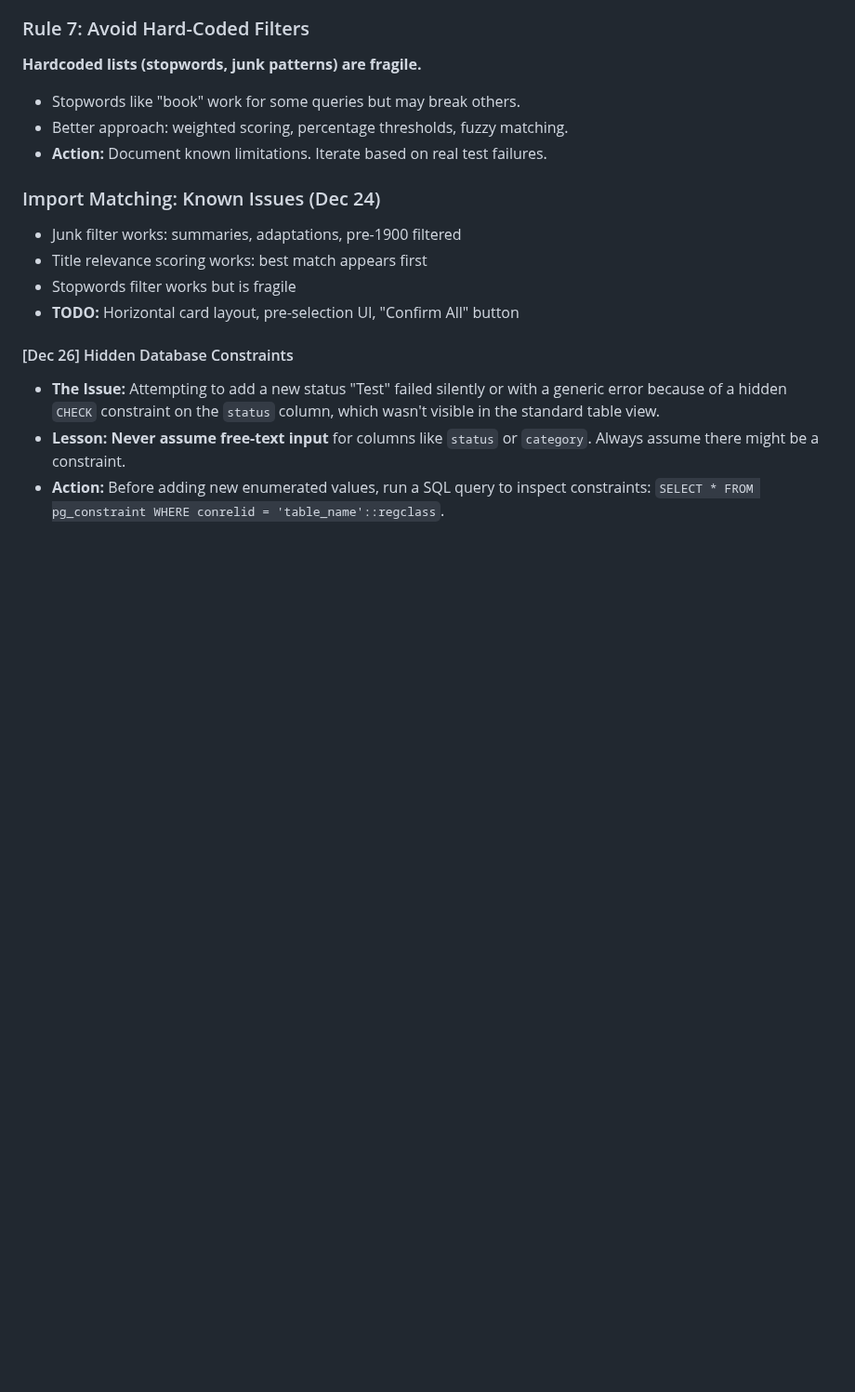
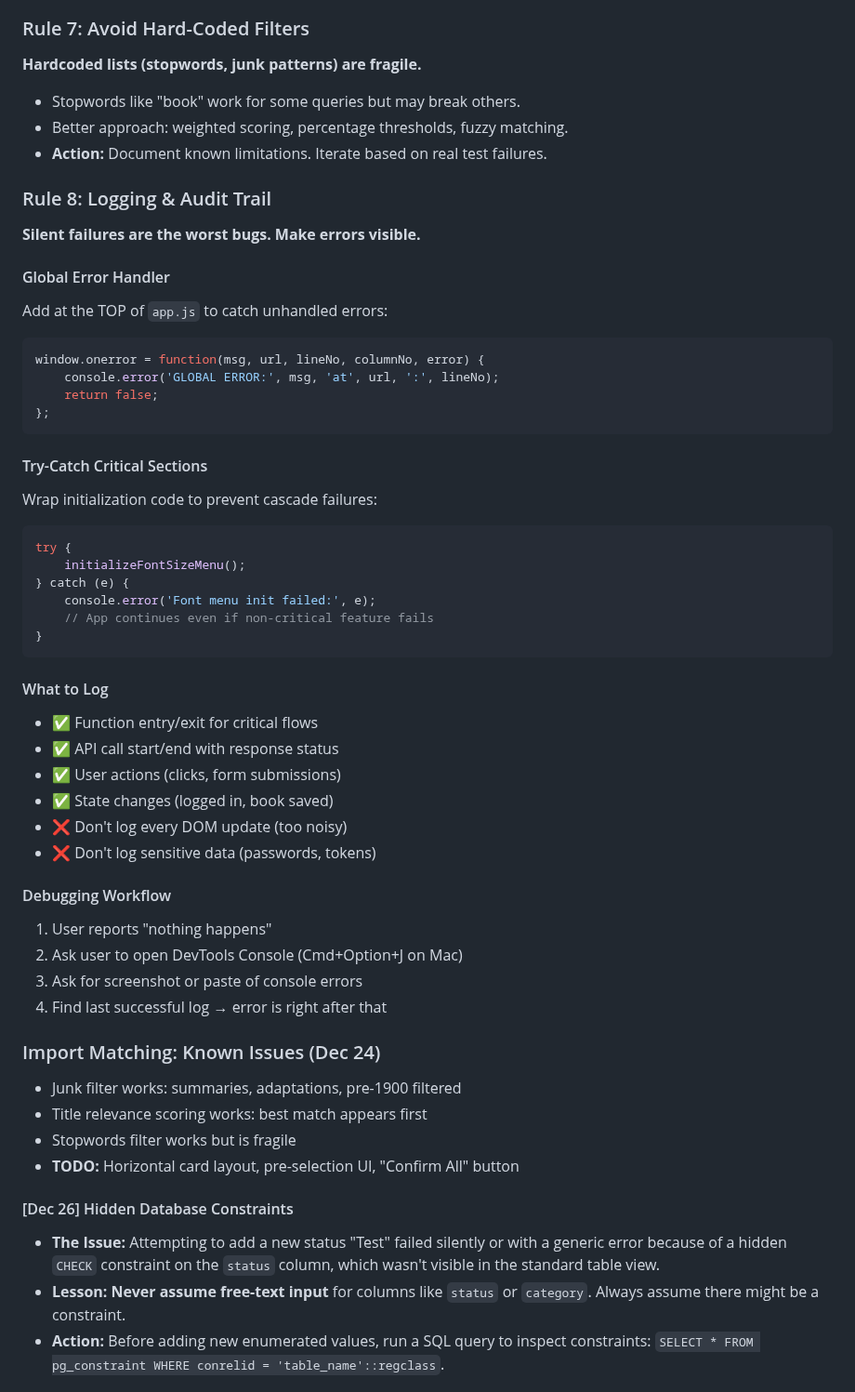
Before and after one commit to pkrubin/book-club-companion, a Markdown page: project_guidelines.md, the part around the change. Shown at 93% size. GitHub-like rendering; blank space fills up the shorter version.

Commit message:
docs: Complete AI documentation with golden rules and logging
README_FOR_AI.md:
- Added Three Golden Rules (Development, Testing, Deployment)
- DEV = localhost, TEST = test branch, PROD = main branch
- Changelog logging reminder
- Reference to project_guidelines.md best practices

project_guidelines.md:
- Added Rule 8: Logging & Audit Trail
- Global error handler pattern
- Try-catch for critical sections
- What to log / what not to log
- Debugging workflow

````diff
--- a/project_guidelines.md
+++ b/project_guidelines.md
@@ -276,6 +276,43 @@ Notes: [Any additional context]
 - Better approach: weighted scoring, percentage thresholds, fuzzy matching.
 - **Action:** Document known limitations. Iterate based on real test failures.
 
+### Rule 8: Logging & Audit Trail
+**Silent failures are the worst bugs. Make errors visible.**
+
+#### Global Error Handler
+Add at the TOP of `app.js` to catch unhandled errors:
+```javascript
+window.onerror = function(msg, url, lineNo, columnNo, error) {
+    console.error('GLOBAL ERROR:', msg, 'at', url, ':', lineNo);
+    return false;
+};
+```
+
+#### Try-Catch Critical Sections
+Wrap initialization code to prevent cascade failures:
+```javascript
+try {
+    initializeFontSizeMenu();
+} catch (e) {
+    console.error('Font menu init failed:', e);
+    // App continues even if non-critical feature fails
+}
+```
+
+#### What to Log
+- ✅ Function entry/exit for critical flows
+- ✅ API call start/end with response status
+- ✅ User actions (clicks, form submissions)
+- ✅ State changes (logged in, book saved)
+- ❌ Don't log every DOM update (too noisy)
+- ❌ Don't log sensitive data (passwords, tokens)
+
+#### Debugging Workflow
+1. User reports "nothing happens"
+2. Ask user to open DevTools Console (Cmd+Option+J on Mac)
+3. Ask for screenshot or paste of console errors
+4. Find last successful log → error is right after that
+
 ### Import Matching: Known Issues (Dec 24)
 - Junk filter works: summaries, adaptations, pre-1900 filtered
 - Title relevance scoring works: best match appears first
````
Also changed, not shown: README_FOR_AI.md (+6 -1 lines).
